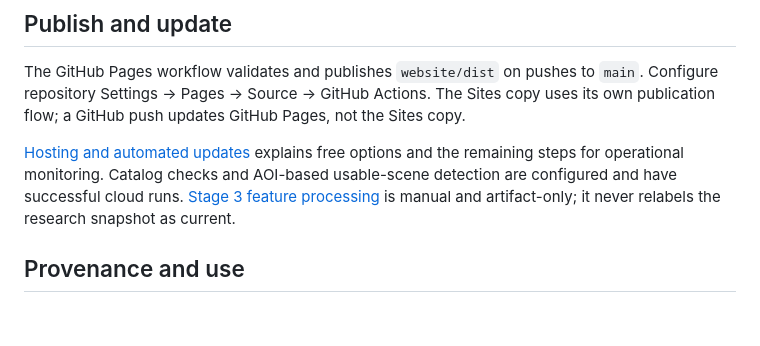
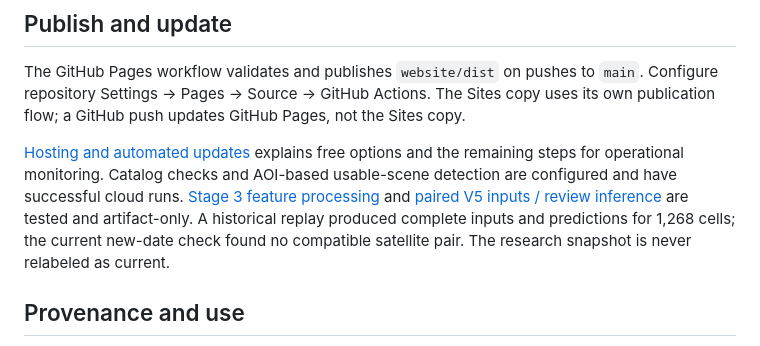
Before and after one commit to Rohan-Ktksu/bengaluru-heat-atlas, a Markdown page: README.md, the part around the change. GitHub-like rendering; blank space fills up the shorter version.

Commit message:
Record paired-input cloud checks and verified V5 replay results

```diff
--- a/README.md
+++ b/README.md
@@ -49,7 +49,7 @@ Large serialized models should be stored as release assets rather than ordinary
 
 The GitHub Pages workflow validates and publishes `website/dist` on pushes to `main`. Configure repository Settings → Pages → Source → GitHub Actions. The Sites copy uses its own publication flow; a GitHub push updates GitHub Pages, not the Sites copy.
 
-[Hosting and automated updates](docs/HOSTING_AND_AUTOMATION.md) explains free options and the remaining steps for operational monitoring. Catalog checks and AOI-based usable-scene detection are configured and have successful cloud runs. [Stage 3 feature processing](docs/STAGE3_LATEST_FEATURES.md) is manual and artifact-only; it never relabels the research snapshot as current.
+[Hosting and automated updates](docs/HOSTING_AND_AUTOMATION.md) explains free options and the remaining steps for operational monitoring. Catalog checks and AOI-based usable-scene detection are configured and have successful cloud runs. [Stage 3 feature processing](docs/STAGE3_LATEST_FEATURES.md) and [paired V5 inputs / review inference](docs/STAGE4_PAIRED_INPUTS.md) are tested and artifact-only. A historical replay produced complete inputs and predictions for 1,268 cells; the current new-date check found no compatible satellite pair. The research snapshot is never relabeled as current.
 
 ## Provenance and use
 
```
Also changed, not shown: docs/HOSTING_AND_AUTOMATION.md (+1 -1 lines), docs/STAGE4_PAIRED_INPUTS.md (+10 -0 lines).
